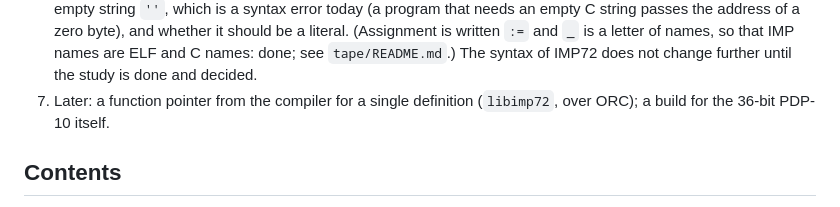
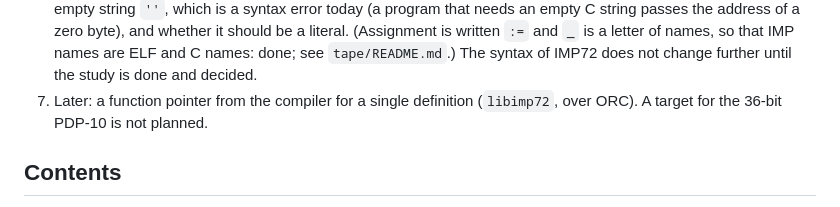
Before and after one commit to moebiusV/imp72, a Markdown page: README.md, the part around the change. Rendered like a GitHub page.

Commit message:
README: a target for the 36-bit PDP-10 is not planned

```diff
--- a/README.md
+++ b/README.md
@@ -77,7 +77,7 @@ armv7, riscv64, ppc64le, s390x and loong64 (mips64le is not run). The seed has n
    (Assignment is written `:=` and `_` is a letter of names, so that IMP names are ELF and C names: done; see `tape/README.md`.) The syntax
    of IMP72 does not change further until the study is done and decided.
 7. Later: a function pointer from the compiler for a single definition
-   (`libimp72`, over ORC); a build for the 36-bit PDP-10 itself.
+   (`libimp72`, over ORC). A target for the 36-bit PDP-10 is not planned.
 
 ## Contents
 
```
